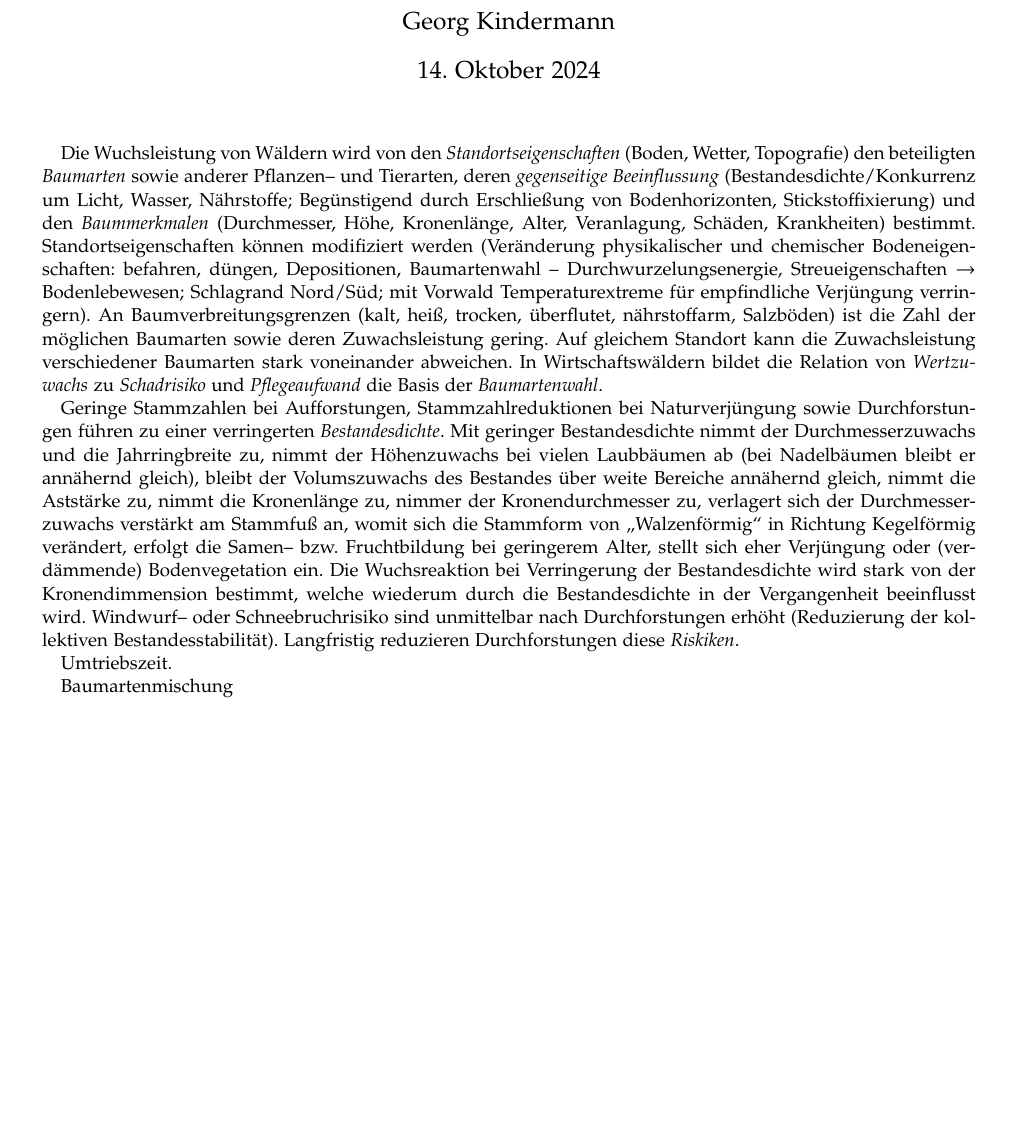
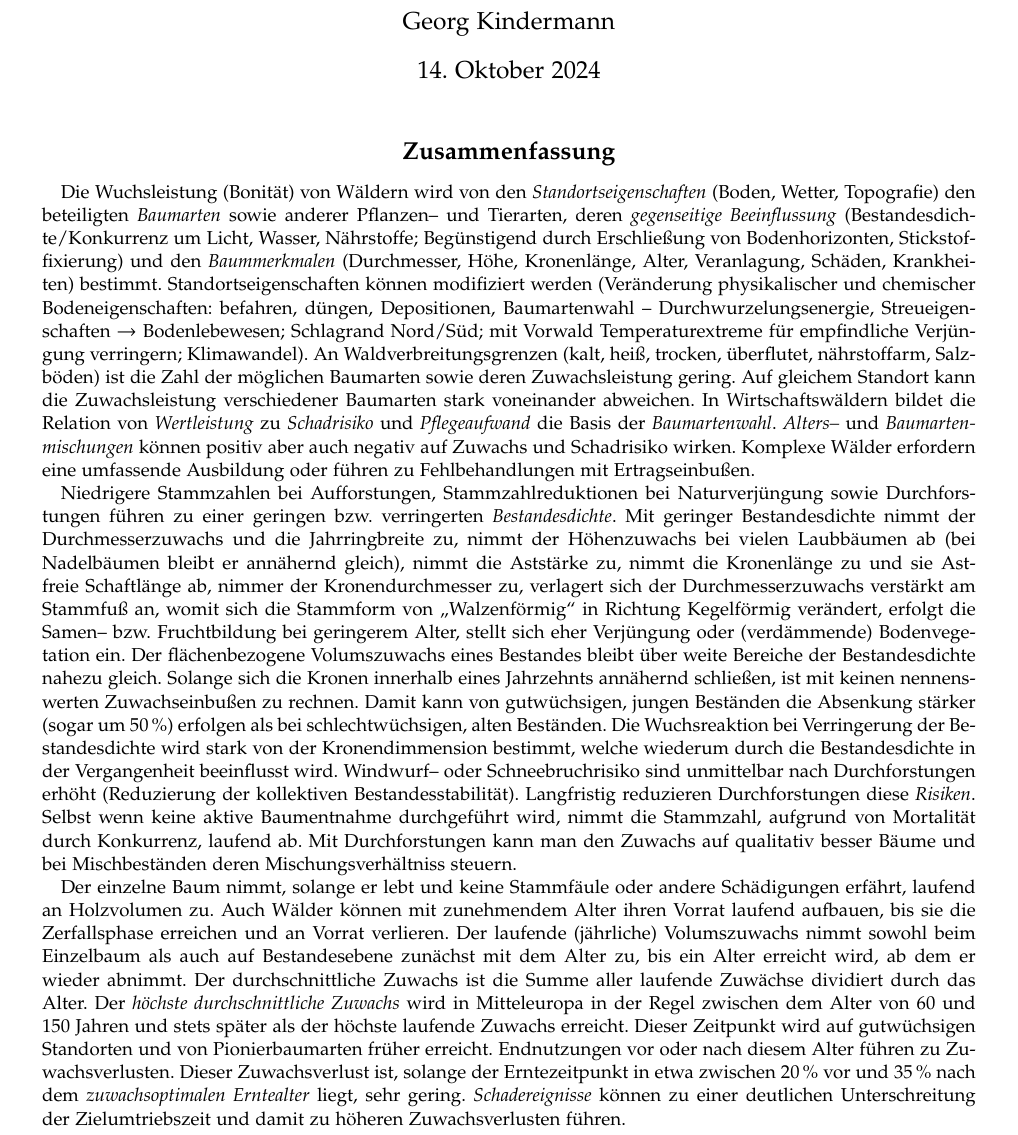
Before and after one commit to GeorgKindermann/texts, a LaTeX paper (waldwachstum/waldwachstum.tex): part of page 1 of 11 before the commit and part of page 1 of 12 after it, cut so that both start at the same text, the shorter picture padded with empty space. Compiled offline with pdfLaTeX.

Commit message:
Waldwachstum Zusammenfassung

```diff
--- a/waldwachstum/waldwachstum.tex
+++ b/waldwachstum/waldwachstum.tex
@@ -50,46 +50,73 @@
 \twocolumn[
   \begin{@twocolumnfalse}
     \maketitle
+    \centering{\bfseries \Large\abstractname}
     \begin{abstract}
-      Die Wuchsleistung von Wäldern wird von den \emph{Standortseigenschaften}
-      (Boden, Wetter, Topografie) den beteiligten \emph{Baumarten} sowie anderer
-      Pflanzen-- und Tierarten, deren \emph{gegenseitige Beeinflussung}
-      (Bestandesdichte/Konkurrenz um Licht, Wasser, Nährstoffe; Begünstigend
-      durch Erschließung von Bodenhorizonten, Stickstoffixierung) und den
-      \emph{Baummerkmalen} (Durchmesser, Höhe, Kronenlänge, Alter, Veranlagung,
-      Schäden, Krankheiten) bestimmt. Standortseigenschaften können modifiziert
-      werden (Veränderung physikalischer und chemischer Bodeneigenschaften:
-      befahren, düngen, Depositionen, Baumartenwahl -- Durchwurzelungsenergie,
-      Streueigenschaften $\rightarrow$ Bodenlebewesen; Schlagrand Nord/Süd; mit
-      Vorwald Temperaturextreme für empfindliche Verjüngung verringern). An
-      Baumverbreitungsgrenzen (kalt, heiß, trocken, überflutet, nährstoffarm,
+      Die Wuchsleistung (Bonität) von Wäldern wird von den
+      \emph{Standortseigenschaften} (Boden, Wetter, Topografie) den beteiligten
+      \emph{Baumarten} sowie anderer Pflanzen-- und Tierarten, deren
+      \emph{gegenseitige Beeinflussung} (Bestandesdichte/Konkurrenz um Licht,
+      Wasser, Nährstoffe; Begünstigend durch Erschließung von Bodenhorizonten,
+      Stickstoffixierung) und den \emph{Baummerkmalen} (Durchmesser, Höhe,
+      Kronenlänge, Alter, Veranlagung, Schäden, Krankheiten) bestimmt.
+      Standortseigenschaften können modifiziert werden (Veränderung
+      physikalischer und chemischer Bodeneigenschaften: befahren, düngen,
+      Depositionen, Baumartenwahl -- Durchwurzelungsenergie, Streueigenschaften
+      $\rightarrow$ Bodenlebewesen; Schlagrand Nord/Süd; mit Vorwald
+      Temperaturextreme für empfindliche Verjüngung verringern; Klimawandel). An
+      Waldverbreitungsgrenzen (kalt, heiß, trocken, überflutet, nährstoffarm,
       Salzböden) ist die Zahl der möglichen Baumarten sowie deren
       Zuwachsleistung gering. Auf gleichem Standort kann die Zuwachsleistung
       verschiedener Baumarten stark voneinander abweichen. In Wirtschaftswäldern
-      bildet die Relation von \emph{Wertzuwachs} zu \emph{Schadrisiko} und
-      \emph{Pflegeaufwand} die Basis der \emph{Baumartenwahl}.
+      bildet die Relation von \emph{Wertleistung} zu \emph{Schadrisiko} und
+      \emph{Pflegeaufwand} die Basis der \emph{Baumartenwahl}. \emph{Alters--}
+      und \emph{Baumartenmischungen} können positiv aber auch negativ auf
+      Zuwachs und Schadrisiko wirken. Komplexe Wälder erfordern eine umfassende
+      Ausbildung oder führen zu Fehlbehandlungen mit Ertragseinbußen.
 
-      Geringe Stammzahlen bei Aufforstungen, Stammzahlreduktionen bei
-      Naturverjüngung sowie Durchforstungen führen zu einer verringerten
-      \emph{Bestandesdichte}. Mit geringer Bestandesdichte nimmt der
-      Durchmesserzuwachs und die Jahrringbreite zu, nimmt der Höhenzuwachs bei
-      vielen Laubbäumen ab (bei Nadelbäumen bleibt er annähernd gleich), bleibt
-      der Volumszuwachs des Bestandes über weite Bereiche annähernd gleich,
-      nimmt die Aststärke zu, nimmt die Kronenlänge zu, nimmer der
-      Kronendurchmesser zu, verlagert sich der Durchmesserzuwachs verstärkt am
-      Stammfuß an, womit sich die Stammform von \glqq Walzenförmig\grqq{} in
-      Richtung Kegelförmig verändert, erfolgt die Samen-- bzw.\ Fruchtbildung
-      bei geringerem Alter, stellt sich eher Verjüngung oder (verdämmende)
-      Bodenvegetation ein. Die Wuchsreaktion bei Verringerung der
+      Niedrigere Stammzahlen bei Aufforstungen, Stammzahlreduktionen bei
+      Naturverjüngung sowie Durchforstungen führen zu einer geringen bzw.\
+      verringerten \emph{Bestandesdichte}. Mit geringer Bestandesdichte nimmt
+      der Durchmesserzuwachs und die Jahrringbreite zu, nimmt der Höhenzuwachs
+      bei vielen Laubbäumen ab (bei Nadelbäumen bleibt er annähernd gleich),
+      nimmt die Aststärke zu, nimmt die Kronenlänge zu und sie Astfreie
+      Schaftlänge ab, nimmer der Kronendurchmesser zu, verlagert sich der
+      Durchmesserzuwachs verstärkt am Stammfuß an, womit sich die Stammform von
+      \glqq Walzenförmig\grqq{} in Richtung Kegelförmig verändert, erfolgt die
+      Samen-- bzw.\ Fruchtbildung bei geringerem Alter, stellt sich eher
+      Verjüngung oder (verdämmende) Bodenvegetation ein. Der flächenbezogene
+      Volumszuwachs eines Bestandes bleibt über weite Bereiche der
+      Bestandesdichte nahezu gleich. Solange sich die Kronen innerhalb eines
+      Jahrzehnts annähernd schließen, ist mit keinen nennenswerten
+      Zuwachseinbußen zu rechnen. Damit kann von gutwüchsigen, jungen Beständen
+      die Absenkung stärker (sogar um 50\,\%) erfolgen als bei
+      schlechtwüchsigen, alten Beständen. Die Wuchsreaktion bei Verringerung der
       Bestandesdichte wird stark von der Kronendimmension bestimmt, welche
       wiederum durch die Bestandesdichte in der Vergangenheit beeinflusst wird.
       Windwurf-- oder Schneebruchrisiko sind unmittelbar nach Durchforstungen
       erhöht (Reduzierung der kollektiven Bestandesstabilität). Langfristig
-      reduzieren Durchforstungen diese \emph{Riskiken}.
+      reduzieren Durchforstungen diese \emph{Risiken}. Selbst wenn keine aktive
+      Baumentnahme durchgeführt wird, nimmt die Stammzahl, aufgrund von
+      Mortalität durch Konkurrenz, laufend ab. Mit Durchforstungen kann man den
+      Zuwachs auf qualitativ besser Bäume und bei Mischbeständen deren
+      Mischungsverhältniss steuern.
 
-      Umtriebszeit.
-
-      Baumartenmischung
+      Der einzelne Baum nimmt, solange er lebt und keine Stammfäule oder andere
+      Schädigungen erfährt, laufend an Holzvolumen zu. Auch Wälder können mit
+      zunehmendem Alter ihren Vorrat laufend aufbauen, bis sie die Zerfallsphase
+      erreichen und an Vorrat verlieren. Der laufende (jährliche) Volumszuwachs
+      nimmt sowohl beim Einzelbaum als auch auf Bestandesebene zunächst mit dem
+      Alter zu, bis ein Alter erreicht wird, ab dem er wieder abnimmt. Der
+      durchschnittliche Zuwachs ist die Summe aller laufende Zuwächse dividiert
+      durch das Alter. Der \emph{höchste durchschnittliche Zuwachs} wird in
+      Mitteleuropa in der Regel zwischen dem Alter von 60 und 150~Jahren und
+      stets später als der höchste laufende Zuwachs erreicht. Dieser Zeitpunkt
+      wird auf gutwüchsigen Standorten und von Pionierbaumarten früher erreicht.
+      Endnutzungen vor oder nach diesem Alter führen zu Zuwachsverlusten. Dieser
+      Zuwachsverlust ist, solange der Erntezeitpunkt in etwa zwischen 20\,\% vor
+      und 35\,\% nach dem \emph{zuwachsoptimalen Erntealter} liegt, sehr gering.
+      \emph{Schadereignisse} können zu einer deutlichen Unterschreitung der
+      Zielumtriebszeit und damit zu höheren Zuwachsverlusten führen.
     \end{abstract}
   \end{@twocolumnfalse}
 ]
```
Also changed, not shown: waldwachstum/waldwachstum.tex (2 more changed lines).
